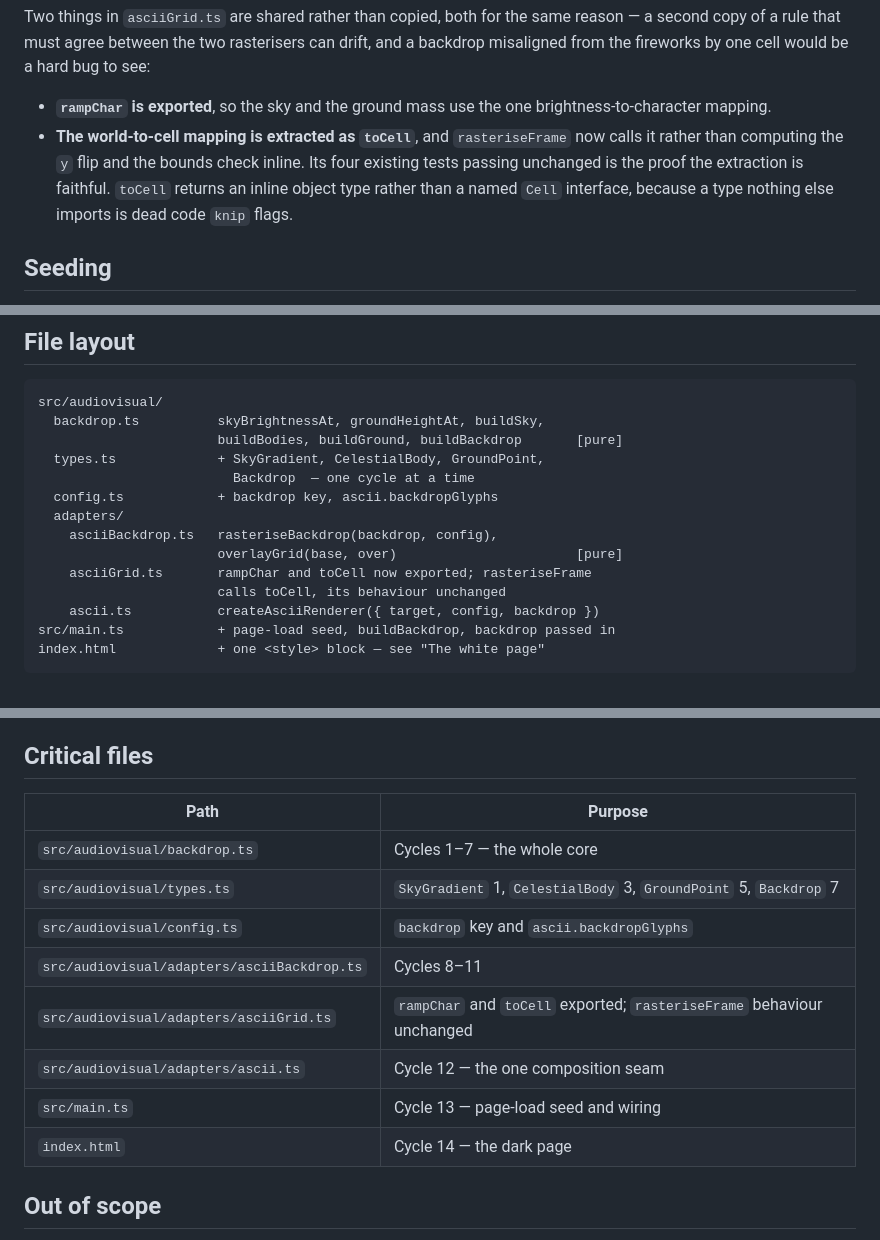
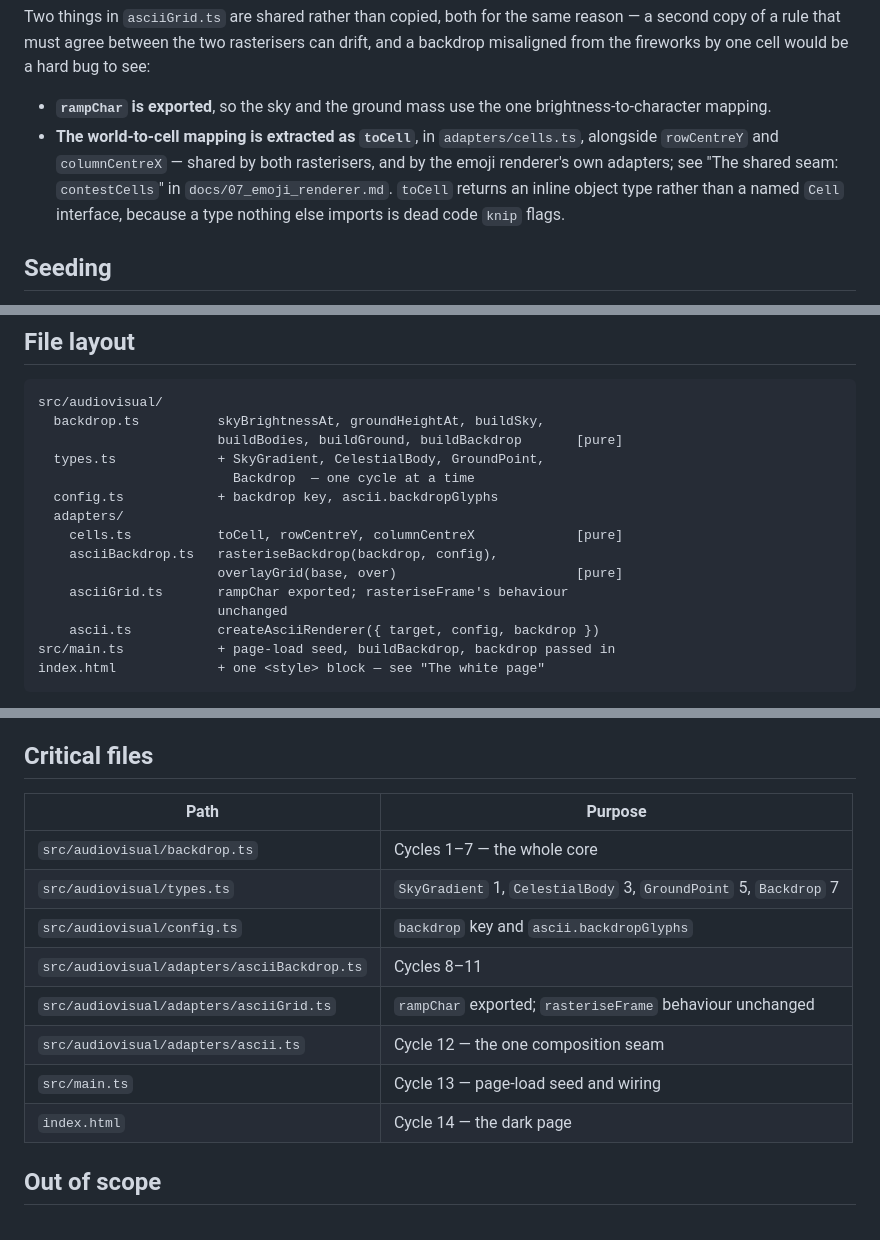
Before and after one commit to PeloNZ/fireworks, a Markdown page: docs/06_world_backdrop.md, 3 parts joined by grey strips. Drawn GitHub-style.

Commit message:
doc-sync: fix remaining stale createAsciiRenderer mentions, note cells.ts
docs/05_audio_visual_layer.md's cycle 5 and cycle 7 descriptions still
named createAsciiRenderer({ target, config }) without backdrop — missed
by the pre-cycle-1 fix, which only caught the file-layout table entry.
docs/06_world_backdrop.md now describes toCell, rowCentreY and
columnCentreX living in adapters/cells.ts, shared with the emoji
renderer's own adapters, reflecting cycle 1's extraction.

Co-Authored-By: Claude <noreply@anthropic.com>

```diff
--- a/docs/06_world_backdrop.md
+++ b/docs/06_world_backdrop.md
@@ -328,10 +328,10 @@ rule that must agree between the two rasterisers can drift, and a backdrop misal
 by one cell would be a hard bug to see:
 
 - **`rampChar` is exported**, so the sky and the ground mass use the one brightness-to-character mapping.
-- **The world-to-cell mapping is extracted as `toCell`**, and `rasteriseFrame` now calls it rather than
-  computing the `y` flip and the bounds check inline. Its four existing tests passing unchanged is the
-  proof the extraction is faithful. `toCell` returns an inline object type rather than a named `Cell`
-  interface, because a type nothing else imports is dead code `knip` flags.
+- **The world-to-cell mapping is extracted as `toCell`**, in `adapters/cells.ts`, alongside `rowCentreY`
+  and `columnCentreX` — shared by both rasterisers, and by the emoji renderer's own adapters; see "The
+  shared seam: `contestCells`" in `docs/07_emoji_renderer.md`. `toCell` returns an inline object type
+  rather than a named `Cell` interface, because a type nothing else imports is dead code `knip` flags.
 
 ## Seeding
 
@@ -433,10 +433,11 @@ src/audiovisual/
                          Backdrop  — one cycle at a time
   config.ts            + backdrop key, ascii.backdropGlyphs
   adapters/
+    cells.ts           toCell, rowCentreY, columnCentreX             [pure]
     asciiBackdrop.ts   rasteriseBackdrop(backdrop, config),
                        overlayGrid(base, over)                       [pure]
-    asciiGrid.ts       rampChar and toCell now exported; rasteriseFrame
-                       calls toCell, its behaviour unchanged
+    asciiGrid.ts       rampChar exported; rasteriseFrame's behaviour
+                       unchanged
     ascii.ts           createAsciiRenderer({ target, config, backdrop })
 src/main.ts            + page-load seed, buildBackdrop, backdrop passed in
 index.html             + one <style> block — see "The white page"
@@ -566,16 +567,16 @@ stars, a moon, a planet, and a dark landform along the bottom. Refresh and get a
 
 ## Critical files
 
-| Path                                        | Purpose                                                                |
-| ------------------------------------------- | ---------------------------------------------------------------------- |
-| `src/audiovisual/backdrop.ts`               | Cycles 1–7 — the whole core                                            |
-| `src/audiovisual/types.ts`                  | `SkyGradient` 1, `CelestialBody` 3, `GroundPoint` 5, `Backdrop` 7      |
-| `src/audiovisual/config.ts`                 | `backdrop` key and `ascii.backdropGlyphs`                              |
-| `src/audiovisual/adapters/asciiBackdrop.ts` | Cycles 8–11                                                            |
-| `src/audiovisual/adapters/asciiGrid.ts`     | `rampChar` and `toCell` exported; `rasteriseFrame` behaviour unchanged |
-| `src/audiovisual/adapters/ascii.ts`         | Cycle 12 — the one composition seam                                    |
-| `src/main.ts`                               | Cycle 13 — page-load seed and wiring                                   |
-| `index.html`                                | Cycle 14 — the dark page                                               |
+| Path                                        | Purpose                                                           |
+| ------------------------------------------- | ----------------------------------------------------------------- |
+| `src/audiovisual/backdrop.ts`               | Cycles 1–7 — the whole core                                       |
+| `src/audiovisual/types.ts`                  | `SkyGradient` 1, `CelestialBody` 3, `GroundPoint` 5, `Backdrop` 7 |
+| `src/audiovisual/config.ts`                 | `backdrop` key and `ascii.backdropGlyphs`                         |
+| `src/audiovisual/adapters/asciiBackdrop.ts` | Cycles 8–11                                                       |
+| `src/audiovisual/adapters/asciiGrid.ts`     | `rampChar` exported; `rasteriseFrame` behaviour unchanged         |
+| `src/audiovisual/adapters/ascii.ts`         | Cycle 12 — the one composition seam                               |
+| `src/main.ts`                               | Cycle 13 — page-load seed and wiring                              |
+| `index.html`                                | Cycle 14 — the dark page                                          |
 
 ## Out of scope
 
```
Also changed, not shown: docs/05_audio_visual_layer.md (+2 -2 lines).
